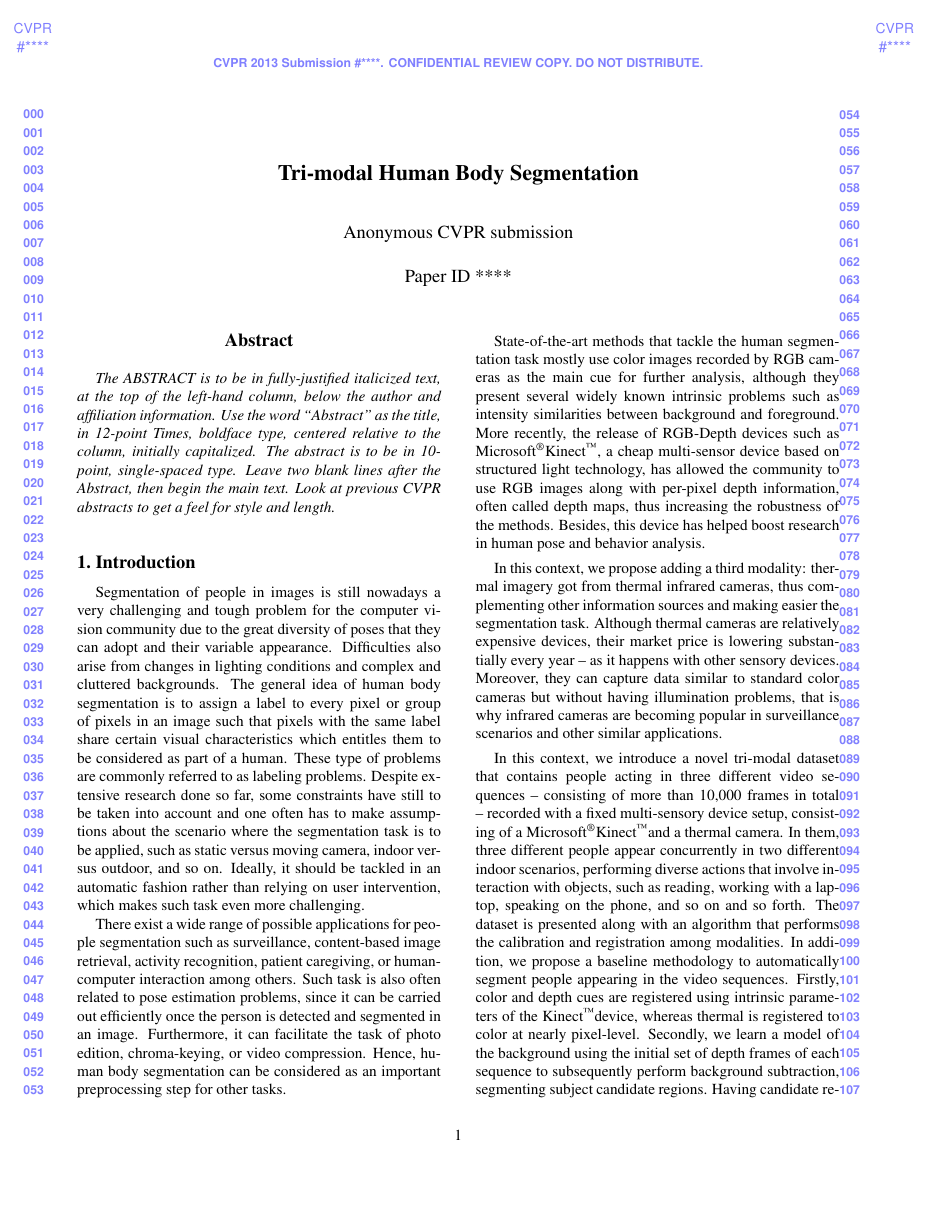
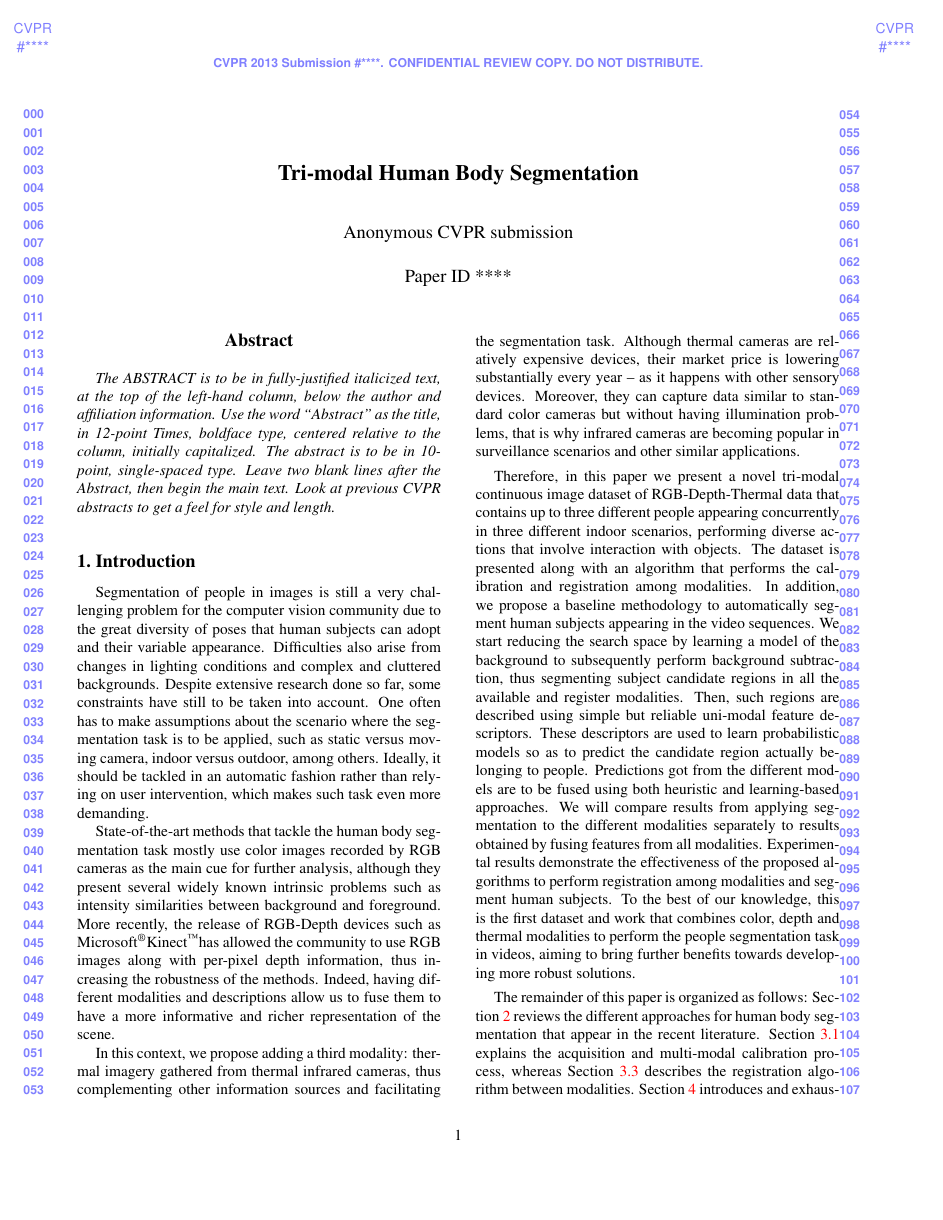
Before and after one commit to aclapes/palmero2014trimodal, a LaTeX paper (triModalSegmentation.tex): page 1 of 19. Compiled offline with pdfLaTeX.

Commit message:
changes in intro

```diff
--- a/triModalSegmentation.tex
+++ b/triModalSegmentation.tex
@@ -90,16 +90,24 @@ Sofiendalsvej 11, 9200 Aalborg SV, Denmark\\
 %%%%%%%%% BODY TEXT
 \section{Introduction}
 \label{sec:introduction}
+Segmentation of people in images is still a very challenging problem for the computer vision community due to the great diversity of poses that human subjects can adopt and their variable appearance. Difficulties also arise from changes in lighting conditions and complex and cluttered backgrounds. Despite extensive research done so far, some constraints have still to be taken into account. One often has to make assumptions about the scenario where the segmentation task is to be applied, such as static versus moving camera, indoor versus outdoor, among others. Ideally, it should be tackled in an automatic fashion rather than relying on user intervention, which makes such task even more demanding.
 
-Segmentation of people in images is still nowadays a very challenging and tough problem for the computer vision community due to the great diversity of poses that they can adopt and their variable appearance. Difficulties also arise from changes in lighting conditions and complex and cluttered backgrounds. The general idea of human body segmentation is to assign a label to every pixel or group of pixels in an image such that pixels with the same label share certain visual characteristics which entitles them to be considered as part of a human. These type of problems are commonly referred to as labeling problems. Despite extensive research done so far, some constraints have still to be taken into account and one often has to make assumptions about the scenario where the segmentation task is to be applied, such as static versus moving camera, indoor versus outdoor, and so on. Ideally, it should be tackled in an automatic fashion rather than relying on user intervention, which makes such task even more challenging.
+State-of-the-art methods that tackle the human body segmentation task mostly use color images recorded by RGB cameras as the main cue for further analysis, although they present several widely known intrinsic problems such as intensity similarities between background and foreground. More recently, the release of RGB-Depth devices such as Microsoft\textsuperscript\textregistered Kinect\textsuperscript\texttrademark has allowed the community to use RGB images along with per-pixel depth information, thus increasing the robustness of the methods. Indeed, having different modalities and descriptions allow us to fuse them to have a more informative and richer representation of the scene.
 
-There exist a wide range of possible applications for people segmentation such as surveillance, content-based image retrieval, activity recognition, patient caregiving, or human-computer interaction among others. Such task is also often related to pose estimation problems, since it can be carried out efficiently once the person is detected and segmented in an image. Furthermore, it can facilitate the task of photo edition, chroma-keying, or video compression. Hence, human body segmentation can be considered as an important preprocessing step for other tasks.
+%Segmentation of people in images is still nowadays a very challenging and tough problem for the computer vision community due to the great diversity of poses that they can adopt and their variable appearance. Difficulties also arise from changes in lighting conditions and complex and cluttered backgrounds. The general idea of human body segmentation is to assign a label to every pixel or group of pixels in an image such that pixels with the same label share certain visual characteristics which entitles them to be considered as part of a human. These type of problems are commonly referred to as labeling problems. Despite extensive research done so far, some constraints have still to be taken into account and one often has to make assumptions about the scenario where the segmentation task is to be applied, such as static versus moving camera, indoor versus outdoor, and so on. Ideally, it should be tackled in an automatic fashion rather than relying on user intervention, which makes such task even more challenging.
 
-State-of-the-art methods that tackle the human segmentation task mostly use color images recorded by RGB cameras as the main cue for further analysis, although they present several widely known intrinsic problems such as intensity similarities between background and foreground. More recently, the release of RGB-Depth devices such as Microsoft\textsuperscript\textregistered Kinect\textsuperscript\texttrademark , a cheap multi-sensor device based on structured light technology, has allowed the community to use RGB images along with per-pixel depth information, often called depth maps, thus increasing the robustness of the methods. Besides, this device has helped boost research in human pose and behavior analysis.
+%Having different modalities and descriptions allow us to fuse them to have a more informative and richer representation of the scenario which in turn can improve the final segmentation result.
+%fusing different descriptions enhances the representation of the scene
 
-In this context, we propose adding a third modality: thermal imagery got from thermal infrared cameras, thus complementing other information sources and making easier the segmentation task. Although thermal cameras are relatively expensive devices, their market price is lowering substantially every year -- as it happens with other sensory devices. Moreover, they can capture data similar to standard color cameras but without having illumination problems, that is why infrared cameras are becoming popular in surveillance scenarios and other similar applications.
+%There exist a wide range of possible applications for people segmentation such as surveillance, content-based image retrieval, activity recognition, patient caregiving, or human-computer interaction among others. Such task is also often related to pose estimation problems, since it can be carried out efficiently once the person is detected and segmented in an image. Furthermore, it can facilitate the task of photo edition, chroma-keying, or video compression. Hence, human body segmentation can be considered as an important preprocessing step for other tasks.
 
-In this context, we introduce a novel tri-modal dataset that contains people acting in three different video sequences -- consisting of more than 10,000 frames in total -- recorded with a fixed multi-sensory device setup, consisting of a Microsoft\textsuperscript\textregistered Kinect\textsuperscript\texttrademark and a thermal camera. In them, three different people appear concurrently in two different indoor scenarios, performing diverse actions that involve interaction with objects, such as reading, working with a laptop, speaking on the phone, and so on and so forth. The dataset is presented along with an algorithm that performs the calibration and registration among modalities. In addition, we propose a baseline methodology to automatically segment people appearing in the video sequences. Firstly, color and depth cues are registered using intrinsic parameters of the Kinect\textsuperscript\texttrademark device, whereas thermal is registered to color at nearly pixel-level. Secondly, we learn a model of the background using the initial set of depth frames of each sequence to subsequently perform background subtraction, segmenting subject candidate regions. Having candidate regions segmented in all the available and registered modalities, they are described using simple but reliable feature uni-modal feature descriptors. Then, the descriptions are used to learn probabilistic models (e.g. Gaussian Mixture Models) so as to predict the candidate regions actually belonging to people. The predictions got from different models are subsequently fused using both heuristic and learning-based approaches. We will compare results from applying segmentation to the different modalities separately to results obtained by fusing features from all modalities. To the best of our knowledge, this is the first dataset and work that combines color, depth and thermal modalities to perform the people segmentation task in videos, aiming to bring further benefits towards developing more robust solutions.
+%State-of-the-art methods that tackle the human segmentation task mostly use color images recorded by RGB cameras as the main cue for further analysis, although they present several widely known intrinsic problems such as intensity similarities between background and foreground. More recently, the release of RGB-Depth devices such as Microsoft\textsuperscript\textregistered Kinect\textsuperscript\texttrademark , a cheap multi-sensor device based on structured light technology, has allowed the community to use RGB images along with per-pixel depth information, often called depth maps, thus increasing the robustness of the methods. Besides, this device has helped boost research in human pose and behavior analysis.
+
+In this context, we propose adding a third modality: thermal imagery gathered from thermal infrared cameras, thus complementing other information sources and facilitating the segmentation task. Although thermal cameras are relatively expensive devices, their market price is lowering substantially every year -- as it happens with other sensory devices. Moreover, they can capture data similar to standard color cameras but without having illumination problems, that is why infrared cameras are becoming popular in surveillance scenarios and other similar applications.
+
+Therefore, in this paper we present a novel tri-modal continuous image dataset of RGB-Depth-Thermal data that contains up to three different people appearing concurrently in three different indoor scenarios, performing diverse actions that involve interaction with objects. The dataset is presented along with an algorithm that performs the calibration and registration among modalities. In addition, we propose a baseline methodology to automatically segment human subjects appearing in the video sequences. We start reducing the search space by learning a model of the background to subsequently perform background subtraction, thus segmenting subject candidate regions in all the available and register modalities. Then, such regions are described using simple but reliable uni-modal feature descriptors. These descriptors are used to learn probabilistic models so as to predict the candidate region actually belonging to people. Predictions got from the different models are to be fused using both heuristic and learning-based approaches. We will compare results from applying segmentation to the different modalities separately to results obtained by fusing features from all modalities. Experimental results demonstrate the effectiveness of the proposed algorithms to perform registration among modalities and segment human subjects. To the best of our knowledge, this is the first dataset and work that combines color, depth and thermal modalities to perform the people segmentation task in videos, aiming to bring further benefits towards developing more robust solutions.
+
+%In this context, we introduce a novel tri-modal dataset that contains people acting in three different video sequences -- consisting of more than 10,000 frames in total -- recorded with a fixed multi-sensory device setup, consisting of a Microsoft\textsuperscript\textregistered Kinect\textsuperscript\texttrademark and a thermal camera. In them, three different people appear concurrently in two different indoor scenarios, performing diverse actions that involve interaction with objects, such as reading, working with a laptop, speaking on the phone, and so on and so forth. The dataset is presented along with an algorithm that performs the calibration and registration among modalities. In addition, we propose a baseline methodology to automatically segment people appearing in the video sequences. Firstly, color and depth cues are registered using intrinsic parameters of the Kinect\textsuperscript\texttrademark device, whereas thermal is registered to color at nearly pixel-level. Secondly, we learn a model of the background using the initial set of depth frames of each sequence to subsequently perform background subtraction, segmenting subject candidate regions. Having candidate regions segmented in all the available and registered modalities, they are described using simple but reliable feature uni-modal feature descriptors. Then, the descriptions are used to learn probabilistic models (e.g. Gaussian Mixture Models) so as to predict the candidate regions actually belonging to people. The predictions got from different models are subsequently fused using both heuristic and learning-based approaches. We will compare results from applying segmentation to the different modalities separately to results obtained by fusing features from all modalities. To the best of our knowledge, this is the first dataset and work that combines color, depth and thermal modalities to perform the people segmentation task in videos, aiming to bring further benefits towards developing more robust solutions.
 
 The remainder of this paper is organized as follows: Section~\ref{sec:relatedwork} reviews the different approaches for human body segmentation that appear in the recent literature. Section~\ref{sec:setup} explains the acquisition and multi-modal calibration process, whereas Section~\ref{sec:registration} describes the registration algorithm between modalities. Section~\ref{sec:trimodalhumanbodysegmentation} introduces and exhaustively explains the proposed baseline methodology, which will be experimentally evaluated in Section~\ref{sec:evaluation} along with the registration algorithm. Finally, Section~\ref{sec:conclusions} concludes the paper.
 
```
Also changed, not shown: triModalSegmentation.tex (4 more changed lines).
